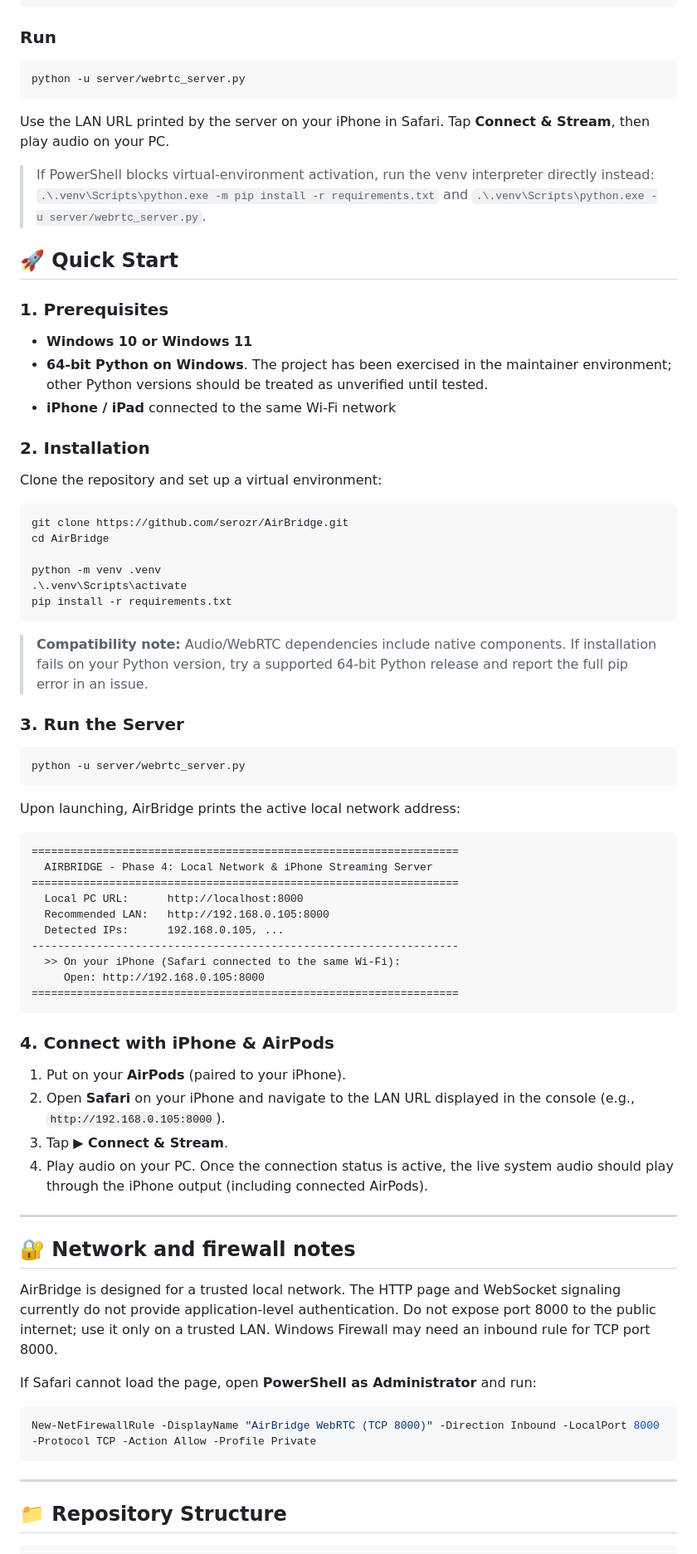
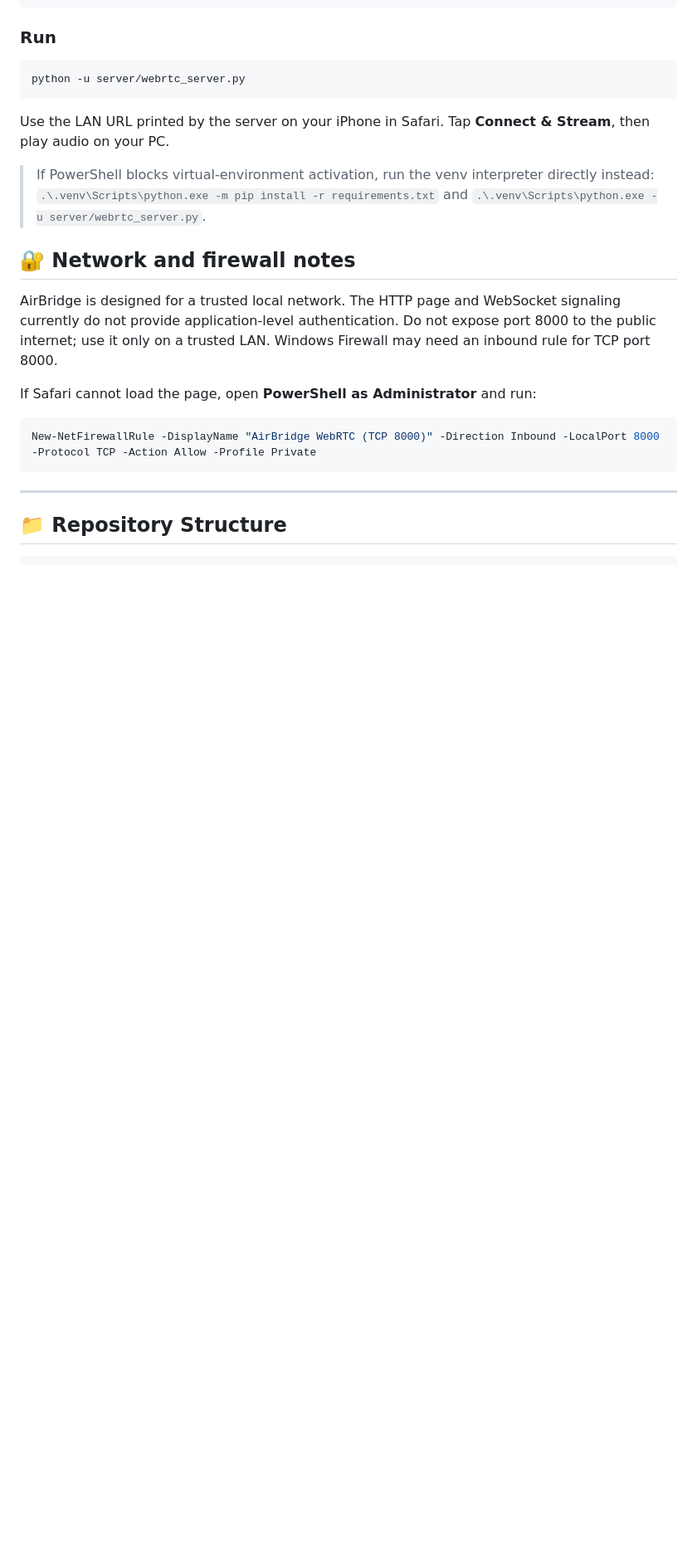
Before and after one commit to serozr/AirBridge, a Markdown page: README.md, the part around the change. Shown at 83% size. Rendered like a GitHub page; blank space fills up the shorter version.

Commit message:
docs: remove duplicate quick start instructions

````diff
--- a/README.md
+++ b/README.md
@@ -93,59 +93,6 @@ Use the LAN URL printed by the server on your iPhone in Safari. Tap **Connect &
 
 > If PowerShell blocks virtual-environment activation, run the venv interpreter directly instead: `.\.venv\Scripts\python.exe -m pip install -r requirements.txt` and `.\.venv\Scripts\python.exe -u server/webrtc_server.py`.
 
-## 🚀 Quick Start
-
-### 1. Prerequisites
-
-- **Windows 10 or Windows 11**
-- **64-bit Python on Windows**. The project has been exercised in the maintainer environment; other Python versions should be treated as unverified until tested.
-- **iPhone / iPad** connected to the same Wi-Fi network
-
-### 2. Installation
-
-Clone the repository and set up a virtual environment:
-
-```powershell
-git clone https://github.com/serozr/AirBridge.git
-cd AirBridge
-
-python -m venv .venv
-.\.venv\Scripts\activate
-pip install -r requirements.txt
-```
-
-> **Compatibility note:** Audio/WebRTC dependencies include native components. If installation fails on your Python version, try a supported 64-bit Python release and report the full pip error in an issue.
-
-### 3. Run the Server
-
-```powershell
-python -u server/webrtc_server.py
-```
-
-Upon launching, AirBridge prints the active local network address:
-
-```text
-==================================================================
-  AIRBRIDGE - Phase 4: Local Network & iPhone Streaming Server
-==================================================================
-  Local PC URL:      http://localhost:8000
-  Recommended LAN:   http://192.168.0.105:8000
-  Detected IPs:      192.168.0.105, ...
-------------------------------------------------------------------
-  >> On your iPhone (Safari connected to the same Wi-Fi):
-     Open: http://192.168.0.105:8000
-==================================================================
-```
-
-### 4. Connect with iPhone & AirPods
-
-1. Put on your **AirPods** (paired to your iPhone).
-2. Open **Safari** on your iPhone and navigate to the LAN URL displayed in the console (e.g., `http://192.168.0.105:8000`).
-3. Tap **▶ Connect & Stream**.
-4. Play audio on your PC. Once the connection status is active, the live system audio should play through the iPhone output (including connected AirPods).
-
----
-
 ## 🔐 Network and firewall notes
 
 AirBridge is designed for a trusted local network. The HTTP page and WebSocket signaling currently do not provide application-level authentication. Do not expose port 8000 to the public internet; use it only on a trusted LAN. Windows Firewall may need an inbound rule for TCP port 8000.
````
